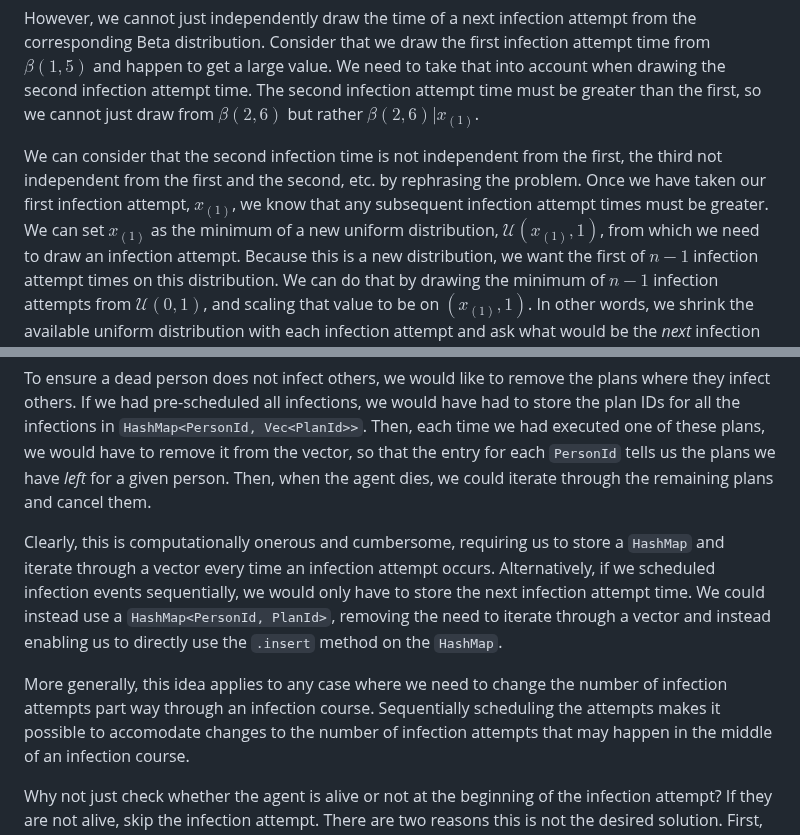
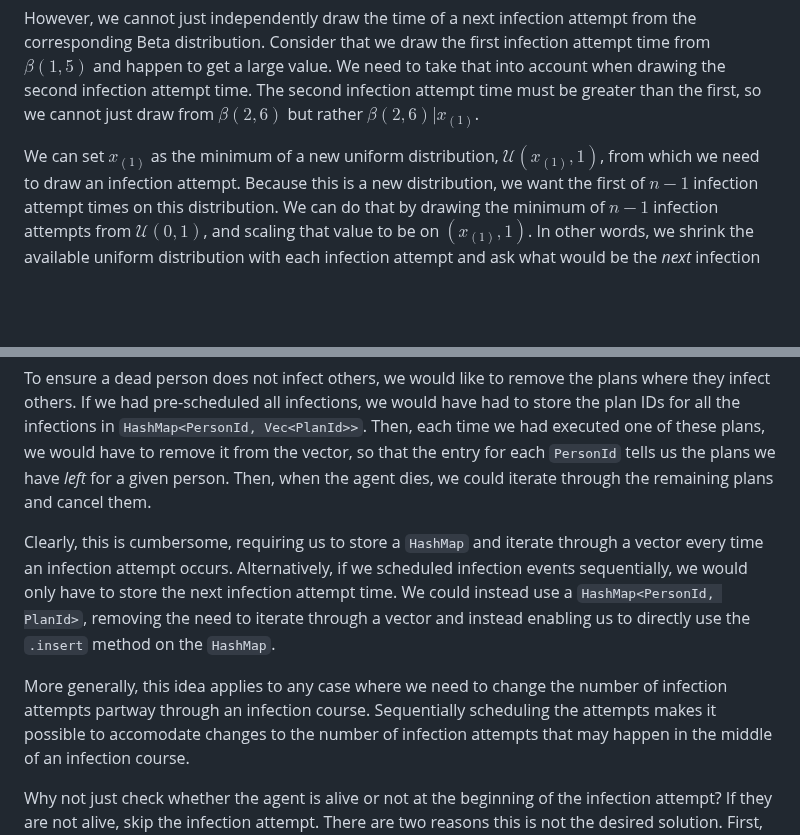
Before and after one commit to CDCgov/ixa-epi-isolation, a Markdown page: docs/time-varying-infectiousness.md, 2 parts joined by grey strips. Drawn GitHub-style; blank space fills up the shorter version.

```diff
--- a/docs/time-varying-infectiousness.md
+++ b/docs/time-varying-infectiousness.md
@@ -73,9 +73,7 @@ distribution. Consider that we draw the first infection attempt time from $\beta
 We need to take that into account when drawing the second infection attempt time. The second infection
 attempt time must be greater than the first, so we cannot just draw from $\beta(2, 6)$ but rather $\beta(2, 6) | x_{(1)}$.
 
-We can consider that the second infection time is not independent from the first, the third not independent from
-the first and the second, etc. by rephrasing the problem. Once we have taken our first infection attempt, $x_{(1)}$,
-we know that any subsequent infection attempt times must be greater. We can set $x_{(1)}$ as the minimum of a new uniform
+We can set $x_{(1)}$ as the minimum of a new uniform
 distribution, $\mathcal{U}(x_{(1)}, 1)$, from which we need to draw an infection attempt. Because this is a new distribution,
 we want the first of $n - 1$ infection attempt times on this distribution. We can do that by drawing the
 minimum of $n - 1$ infection attempts from $\mathcal{U}(0, 1)$, and scaling that value to be on $(x_{(1)}, 1)$.
@@ -130,14 +124,14 @@ If we had pre-scheduled all infections, we would have had to store the plan IDs
 remove it from the vector, so that the entry for each `PersonId` tells us the plans we have _left_ for a given
 person. Then, when the agent dies, we could iterate through the remaining plans and cancel them.
 
-Clearly, this is computationally onerous and cumbersome, requiring us to store a `HashMap` and iterate
+Clearly, this is cumbersome, requiring us to store a `HashMap` and iterate
 through a vector every time an infection attempt occurs. Alternatively, if we scheduled infection events
 sequentially, we would only have to store the next infection attempt time. We could instead use a
 `HashMap<PersonId, PlanId>`, removing the need to iterate through a vector and instead enabling us to
 directly use the `.insert` method on the `HashMap`.
 
 More generally, this idea applies to any case where we need to change the number of infection attempts
-part way through an infection course. Sequentially scheduling the attempts makes it possible to accomodate
+partway through an infection course. Sequentially scheduling the attempts makes it possible to accomodate
 changes to the number of infection attempts that may happen in the middle of an infection course.
 
 Why not just check whether the agent is alive or not at the beginning of the infection attempt? If they are
```
Also changed, not shown: other parts of docs/time-varying-infectiousness.md (+17 -30 lines).
